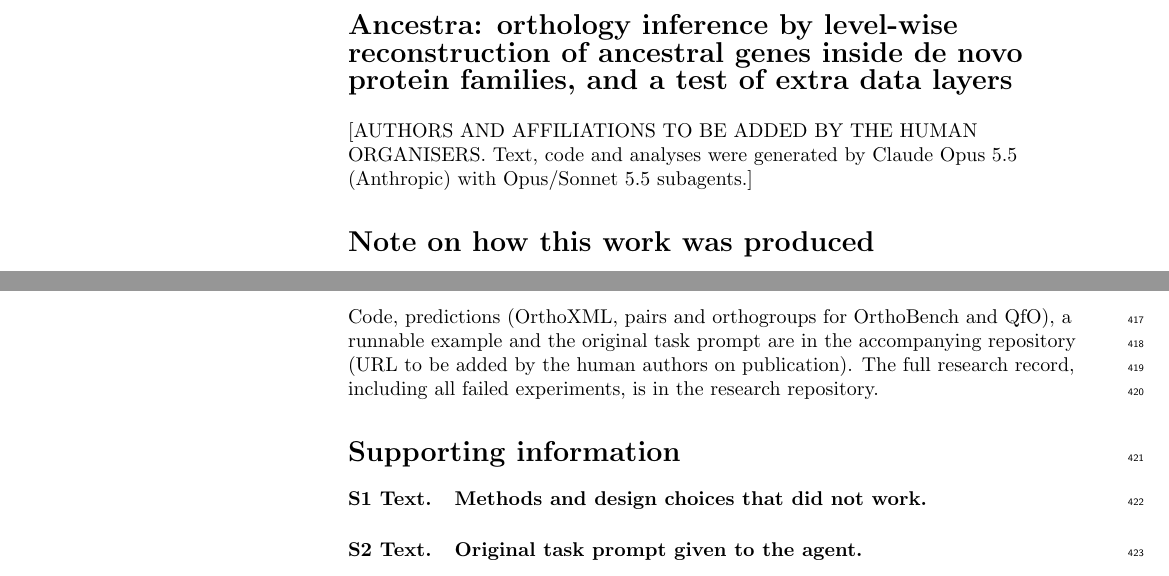
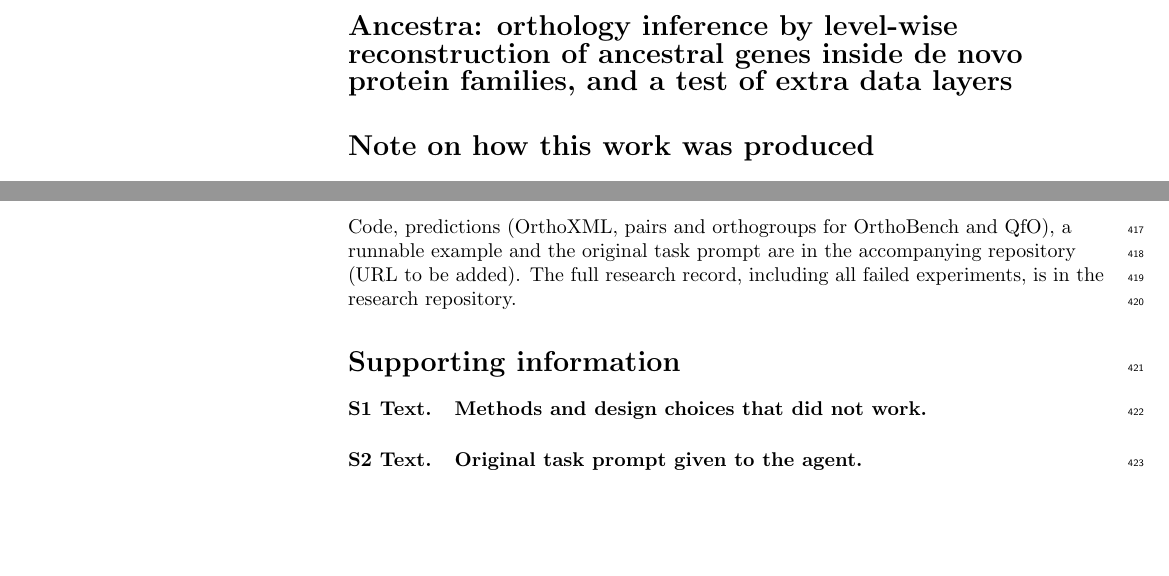
Before and after one commit to evocellnet/hackathon-p10-orthology-prediction, a LaTeX document (technical_report/ancestra_manuscript.tex): two parts of pages 1 and 14 of 19, joined at a grey line, cut so that both start at the same text, the shorter picture padded with empty space. Compiled offline with pdfLaTeX.

Commit message:
Rename manuscript/ to technical_report/ and remove the author placeholder from the title block
Co-Authored-By: Claude Opus 5.5 <noreply@anthropic.com>
Claude-Session: https://claude.ai/code/session_01QAWokgYzUPevsvsYAsatDC

Co-Authored-By: Claude (claude-opus-5-5) <noreply@anthropic.com>

```diff
--- a/manuscript/ancestra_manuscript.tex
+++ b/technical_report/ancestra_manuscript.tex
@@ -174,9 +174,6 @@
 {\Large
 \textbf{Ancestra: orthology inference by level-wise reconstruction of ancestral genes inside de novo protein families, and a test of extra data layers}
 }
-\newline
-\\
-{}[AUTHORS AND AFFILIATIONS TO BE ADDED BY THE HUMAN ORGANISERS. Text, code and analyses were generated by Claude Opus 5.5 (Anthropic) with Opus/Sonnet 5.5 subagents.]
 \end{flushleft}
 
 \section*{Note on how this work was produced}
@@ -539,7 +536,7 @@ Ancestra is written in Python and calls DIAMOND 2.2.8, MMseqs2 18, FAMSA and Fas
 Details of each sub-task benchmark are in the research repository (\texttt{docs/S*\_*.md}, \texttt{docs/L2\_*.md}).
 
 \section*{Data and code availability}
-Code, predictions (OrthoXML, pairs and orthogroups for OrthoBench and QfO), a runnable example and the original task prompt are in the accompanying repository (URL to be added by the human authors on publication). The full research record, including all failed experiments, is in the research repository.
+Code, predictions (OrthoXML, pairs and orthogroups for OrthoBench and QfO), a runnable example and the original task prompt are in the accompanying repository (URL to be added). The full research record, including all failed experiments, is in the research repository.
 
 \section*{Supporting information}
 
```
Also changed, not shown: technical_report/body.tex (renamed from manuscript/body.tex, +1 -4 lines), README.md, manuscript/ancestra_manuscript.pdf (deleted), technical_report/S1_Table.csv (renamed from manuscript/S1_Table.csv), technical_report/S1_Table_README.txt (renamed from manuscript/S1_Table_README.txt), technical_report/S1_Text.md (renamed from manuscript/S1_Text.md), technical_report/S1_Text.pdf (renamed from manuscript/S1_Text.pdf), technical_report/S2_Text.md (renamed from manuscript/S2_Text.md), technical_report/S2_Text.pdf (renamed from manuscript/S2_Text.pdf), technical_report/S3_Text.md (renamed from manuscript/S3_Text.md), technical_report/S3_Text.pdf (renamed from manuscript/S3_Text.pdf), technical_report/ancestra_manuscript.pdf (added), technical_report/plos2025.bst (renamed from manuscript/plos2025.bst), technical_report/preamble.tex (renamed from manuscript/preamble.tex), 8 more files, 2 other files.
